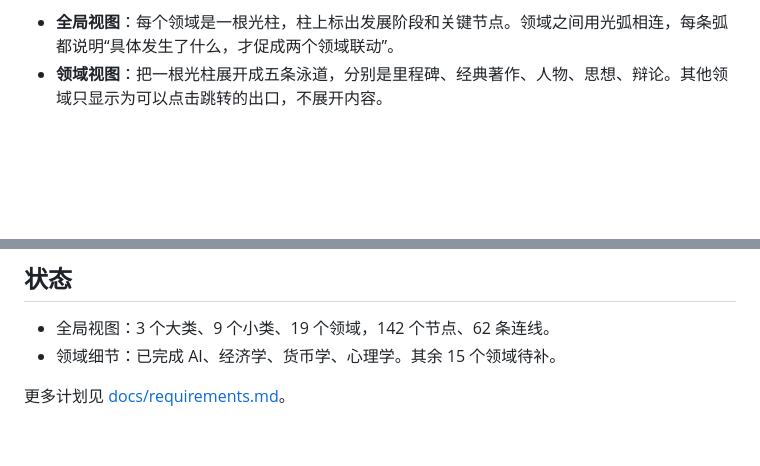
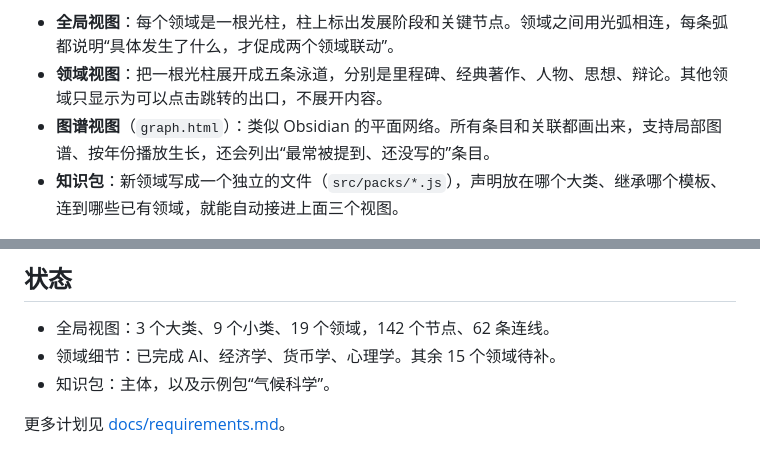
Before and after one commit to asd316/knowledge-atlas, a Markdown page: README.md, 2 parts joined by grey strips. Drawn GitHub-style; blank space fills up the shorter version.

```diff
--- a/README.md
+++ b/README.md
@@ -4,5 +4,7 @@
 
 - **全局视图**：每个领域是一根光柱，柱上标出发展阶段和关键节点。领域之间用光弧相连，每条弧都说明“具体发生了什么，才促成两个领域联动”。
 - **领域视图**：把一根光柱展开成五条泳道，分别是里程碑、经典著作、人物、思想、辩论。其他领域只显示为可以点击跳转的出口，不展开内容。
+- **图谱视图**（`graph.html`）：类似 Obsidian 的平面网络。所有条目和关联都画出来，支持局部图谱、按年份播放生长，还会列出“最常被提到、还没写的”条目。
+- **知识包**：新领域写成一个独立的文件（`src/packs/*.js`），声明放在哪个大类、继承哪个模板、连到哪些已有领域，就能自动接进上面三个视图。
 
 ![全局视图](docs/assets/global-view.png)
@@ -44,5 +58,6 @@ node tools/screenshot.js 1440 900 out.local.png
 
 - 全局视图：3 个大类、9 个小类、19 个领域，142 个节点、62 条连线。
 - 领域细节：已完成 AI、经济学、货币学、心理学。其余 15 个领域待补。
+- 知识包：主体，以及示例包“气候科学”。
 
 更多计划见 [docs/requirements.md](docs/requirements.md#5-当前状态与待办)。
```
Also changed, not shown: other parts of README.md (+16 -4 lines), docs/glossary.md (added, +84 -0 lines), docs/rfc-001-knowledge-packs.md (added, +151 -0 lines), docs/assets/graph-view.png (added), 5 other files.
